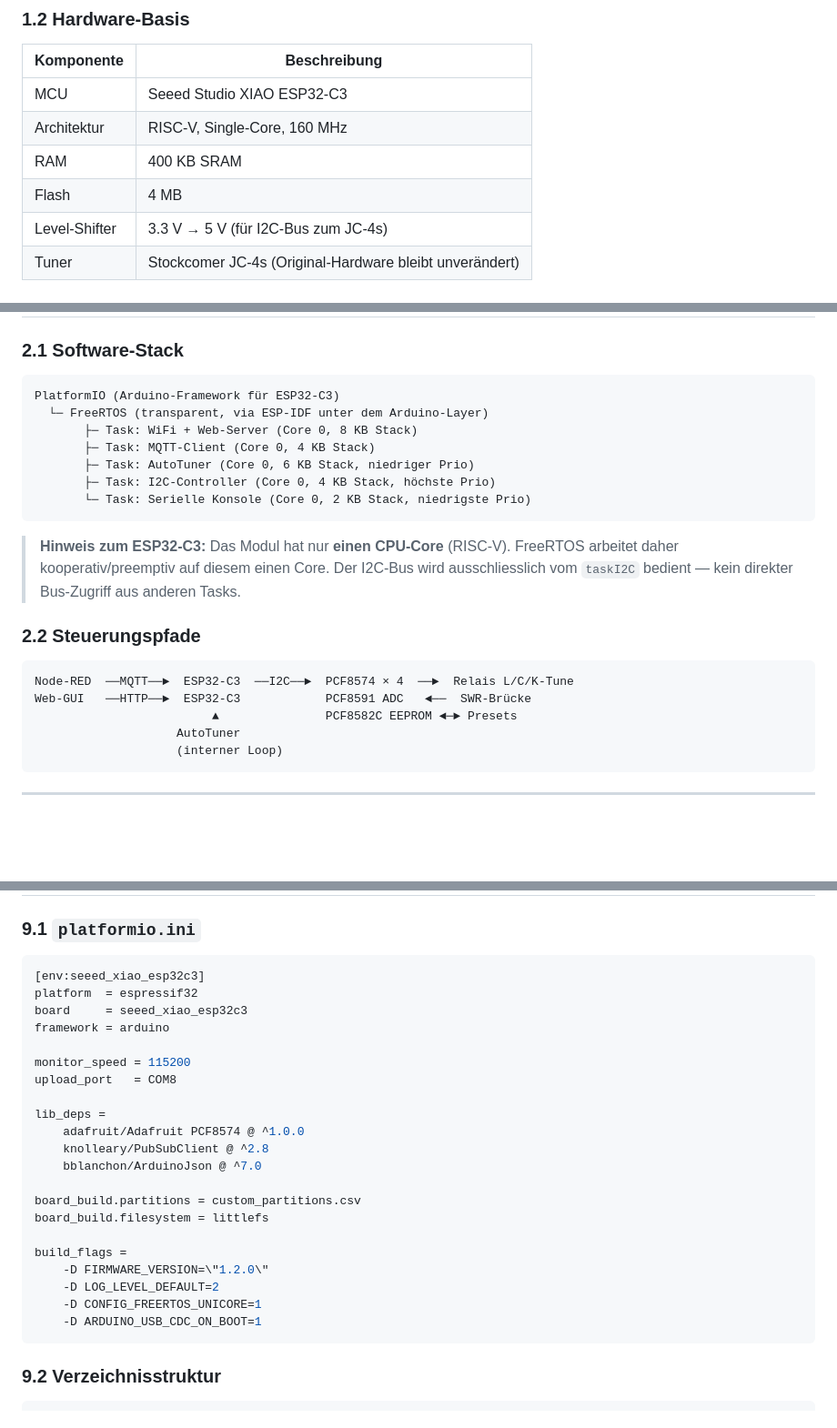
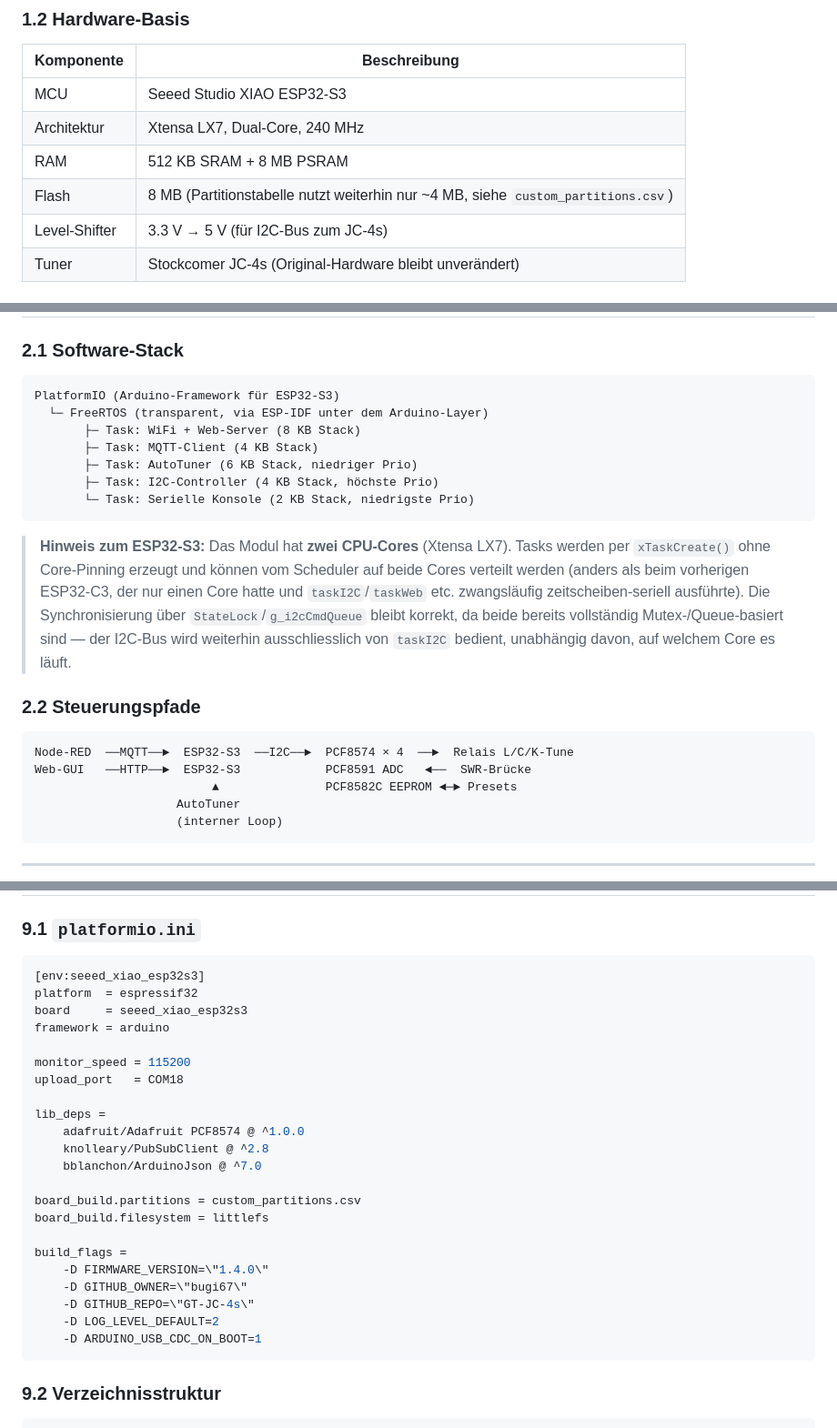
Before and after one commit to bugi67/GT-JC-4s, a Markdown page: docs/GT-JC-4s_Spezifikation_v1.5.md, 3 parts joined by grey strips. Shown at 91% size. GitHub-like rendering; blank space fills up the shorter version.

Commit message:
docs: spec v3.6 — ESP32-S3 hardware swap, Core-1 pinning, status LED (items 70-71)
Also updates CLAUDE.md and README.md hardware/COM-port references from the
retired ESP32-C3 (COM6/COM8) to the new ESP32-S3 (COM18).

Co-Authored-By: Claude Sonnet 5 <noreply@anthropic.com>

````diff
--- a/docs/GT-JC-4s_Spezifikation_v1.5.md
+++ b/docs/GT-JC-4s_Spezifikation_v1.5.md
@@ -12,10 +12,10 @@ Migration des bestehenden Arduino-IDE-Sketches `GT_JC_4s_ESP32C3_20260614.ino` a
 ### 1.2 Hardware-Basis
 | Komponente | Beschreibung |
 |---|---|
-| MCU | Seeed Studio XIAO ESP32-C3 |
-| Architektur | RISC-V, Single-Core, 160 MHz |
-| RAM | 400 KB SRAM |
-| Flash | 4 MB |
+| MCU | Seeed Studio XIAO ESP32-S3 |
+| Architektur | Xtensa LX7, Dual-Core, 240 MHz |
+| RAM | 512 KB SRAM + 8 MB PSRAM |
+| Flash | 8 MB (Partitionstabelle nutzt weiterhin nur ~4 MB, siehe `custom_partitions.csv`) |
 | Level-Shifter | 3.3 V → 5 V (für I2C-Bus zum JC-4s) |
 | Tuner | Stockcomer JC-4s (Original-Hardware bleibt unverändert) |
 
@@ -36,21 +36,21 @@ Migration des bestehenden Arduino-IDE-Sketches `GT_JC_4s_ESP32C3_20260614.ino` a
 
 ### 2.1 Software-Stack
 ```
-PlatformIO (Arduino-Framework für ESP32-C3)
+PlatformIO (Arduino-Framework für ESP32-S3)
   └─ FreeRTOS (transparent, via ESP-IDF unter dem Arduino-Layer)
-       ├─ Task: WiFi + Web-Server (Core 0, 8 KB Stack)
-       ├─ Task: MQTT-Client (Core 0, 4 KB Stack)
-       ├─ Task: AutoTuner (Core 0, 6 KB Stack, niedriger Prio)
-       ├─ Task: I2C-Controller (Core 0, 4 KB Stack, höchste Prio)
-       └─ Task: Serielle Konsole (Core 0, 2 KB Stack, niedrigste Prio)
+       ├─ Task: WiFi + Web-Server (8 KB Stack)
+       ├─ Task: MQTT-Client (4 KB Stack)
+       ├─ Task: AutoTuner (6 KB Stack, niedriger Prio)
+       ├─ Task: I2C-Controller (4 KB Stack, höchste Prio)
+       └─ Task: Serielle Konsole (2 KB Stack, niedrigste Prio)
 ```
 
-> **Hinweis zum ESP32-C3:** Das Modul hat nur **einen CPU-Core** (RISC-V). FreeRTOS arbeitet daher kooperativ/preemptiv auf diesem einen Core. Der I2C-Bus wird ausschliesslich vom `taskI2C` bedient — kein direkter Bus-Zugriff aus anderen Tasks.
+> **Hinweis zum ESP32-S3:** Das Modul hat **zwei CPU-Cores** (Xtensa LX7). Tasks werden per `xTaskCreate()` ohne Core-Pinning erzeugt und können vom Scheduler auf beide Cores verteilt werden (anders als beim vorherigen ESP32-C3, der nur einen Core hatte und `taskI2C`/`taskWeb` etc. zwangsläufig zeitscheiben-seriell ausführte). Die Synchronisierung über `StateLock`/`g_i2cCmdQueue` bleibt korrekt, da beide bereits vollständig Mutex-/Queue-basiert sind — der I2C-Bus wird weiterhin ausschliesslich von `taskI2C` bedient, unabhängig davon, auf welchem Core es läuft.
 
 ### 2.2 Steuerungspfade
 ```
-Node-RED  ──MQTT──►  ESP32-C3  ──I2C──►  PCF8574 × 4  ──►  Relais L/C/K-Tune
-Web-GUI   ──HTTP──►  ESP32-C3            PCF8591 ADC   ◄──  SWR-Brücke
+Node-RED  ──MQTT──►  ESP32-S3  ──I2C──►  PCF8574 × 4  ──►  Relais L/C/K-Tune
+Web-GUI   ──HTTP──►  ESP32-S3            PCF8591 ADC   ◄──  SWR-Brücke
                          ▲               PCF8582C EEPROM ◄─► Presets
                     AutoTuner
                     (interner Loop)
@@ -552,13 +552,13 @@ Bei leerem Queue-Puffer (250 ms Timeout) misst taskI2C automatisch SWR im Hinter
 
 ### 9.1 `platformio.ini`
 ```ini
-[env:seeed_xiao_esp32c3]
+[env:seeed_xiao_esp32s3]
 platform  = espressif32
-board     = seeed_xiao_esp32c3
+board     = seeed_xiao_esp32s3
 framework = arduino
 
 monitor_speed = 115200
-upload_port   = COM8
+upload_port   = COM18
 
 lib_deps =
     adafruit/Adafruit PCF8574 @ ^1.0.0
@@ -569,9 +569,10 @@ board_build.partitions = custom_partitions.csv
 board_build.filesystem = littlefs
 
 build_flags =
-    -D FIRMWARE_VERSION=\"1.2.0\"
+    -D FIRMWARE_VERSION=\"1.4.0\"
+    -D GITHUB_OWNER=\"bugi67\"
+    -D GITHUB_REPO=\"GT-JC-4s\"
     -D LOG_LEVEL_DEFAULT=2
-    -D CONFIG_FREERTOS_UNICORE=1
     -D ARDUINO_USB_CDC_ON_BOOT=1
 ```
 
````
Also changed, not shown: other parts of docs/GT-JC-4s_Spezifikation_v1.5.md (+6 -4 lines), CLAUDE.md (+3 -3 lines), README.md (+2 -2 lines).
